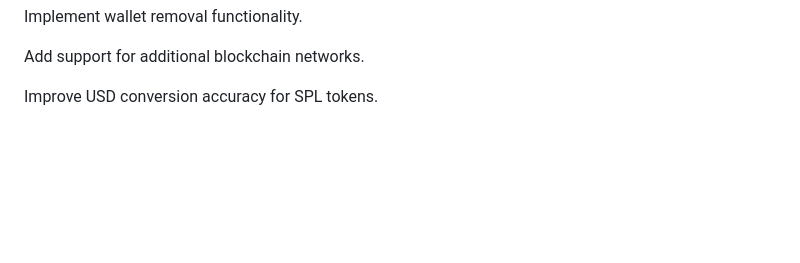
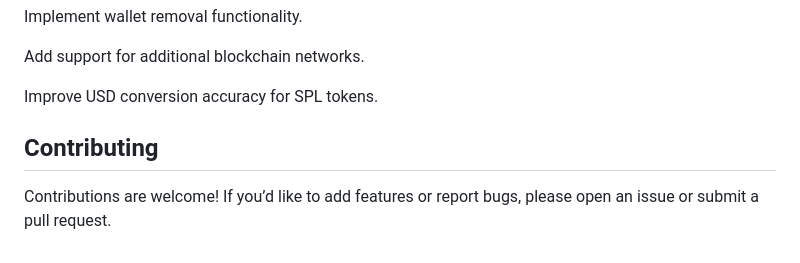
Before and after one commit to LeeLupton/sol_wallet_dashboard, a Markdown page: README.md, the part around the change. GitHub-like rendering; blank space fills up the shorter version.

```diff
--- a/README.md
+++ b/README.md
@@ -208,3 +208,6 @@ Implement wallet removal functionality.
 Add support for additional blockchain networks.
 
 Improve USD conversion accuracy for SPL tokens.
+
+## Contributing
+Contributions are welcome! If you’d like to add features or report bugs, please open an issue or submit a pull request.
```
